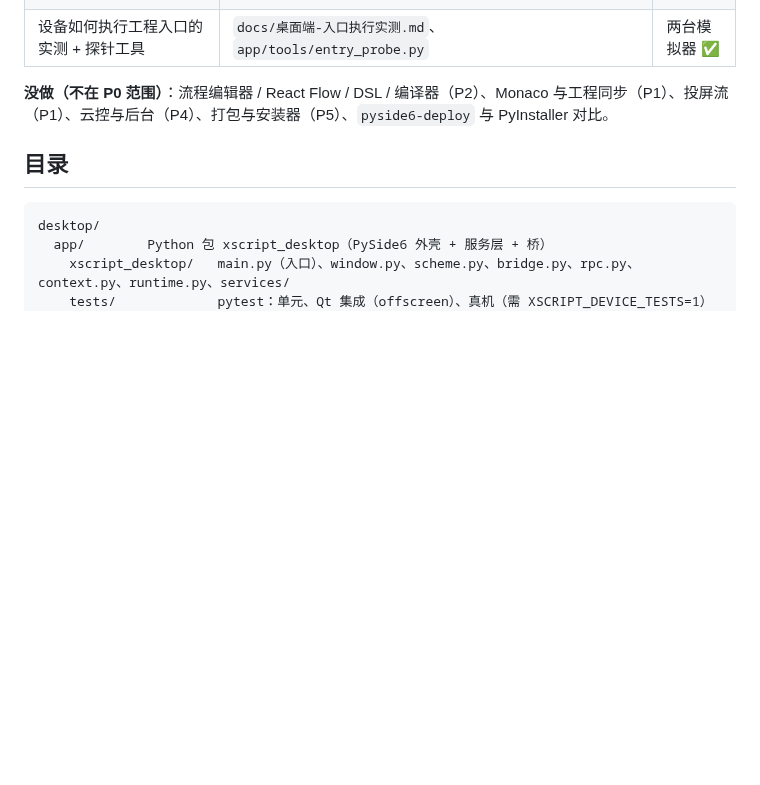
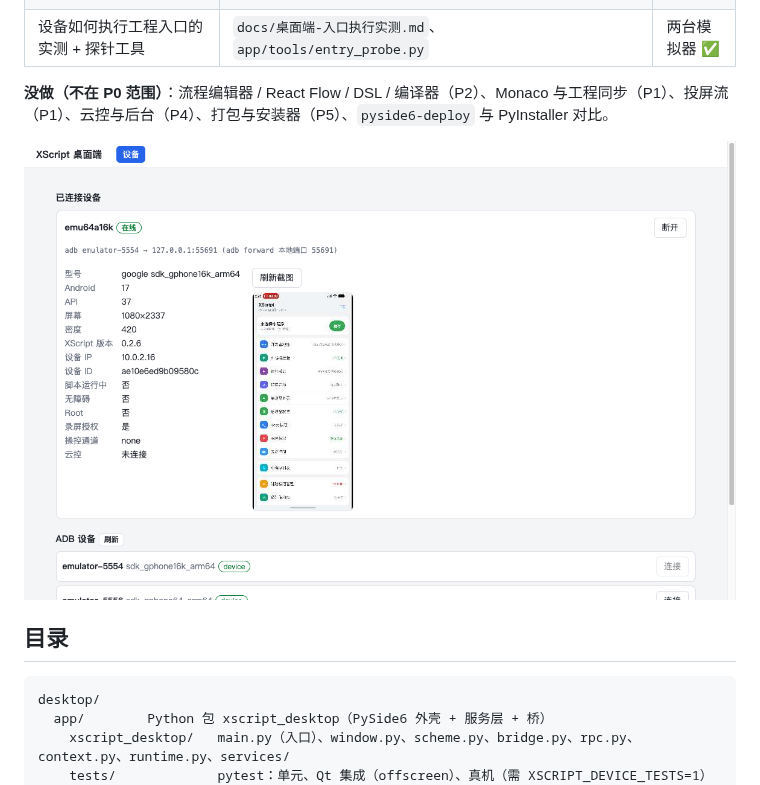
Before and after one commit to JackLuguibin/xscript, a Markdown page: desktop/README.md, the part around the change. GitHub-like rendering; pictures changed too: docs/images/desktop-p0.png (added); blank space fills up the shorter version.

Commit message:
docs(desktop): add P0 macOS screenshot to README

```diff
--- a/desktop/README.md
+++ b/desktop/README.md
@@ -18,6 +18,8 @@
 | 设备如何执行工程入口的实测 + 探针工具 | `docs/桌面端-入口执行实测.md`、`app/tools/entry_probe.py` | 两台模拟器 ✅ |
 
 **没做（不在 P0 范围）**：流程编辑器 / React Flow / DSL / 编译器（P2）、Monaco 与工程同步（P1）、投屏流（P1）、云控与后台（P4）、打包与安装器（P5）、`pyside6-deploy` 与 PyInstaller 对比。
+
+![P0 设备页：macOS 上经 adb forward 连接 5554 模拟器，显示 /status 信息和截图](../docs/images/desktop-p0.png)
 
 ## 目录
 
```
